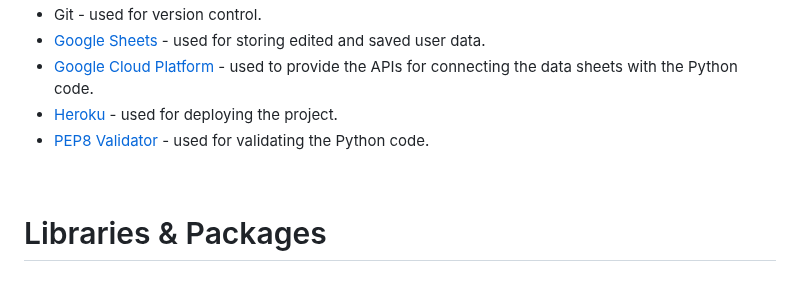
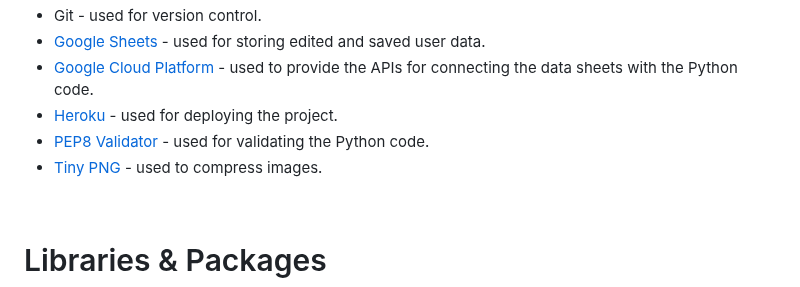
Before and after one commit to amylour/BakeStock, a Markdown page: README.md, the part around one of its changes. GitHub-like rendering.

```diff
--- a/README.md
+++ b/README.md
@@ -267,6 +271,7 @@ There are a few features that I feel could benefit from additions in the future:
    - [Google Cloud Platform](https://cloud.google.com/) - used to provide the APIs for connecting the data sheets with the Python code.
    - [Heroku](https://heroku.com/apps) - used for deploying the project.
    - [PEP8 Validator](https://pep8ci.herokuapp.com/#) - used for validating the Python code.
+   - [Tiny PNG](https://tinypng.com/) - used to compress images.
 
 <br>
 
```
Also changed, not shown: other parts of README.md (+10 -0 lines).
